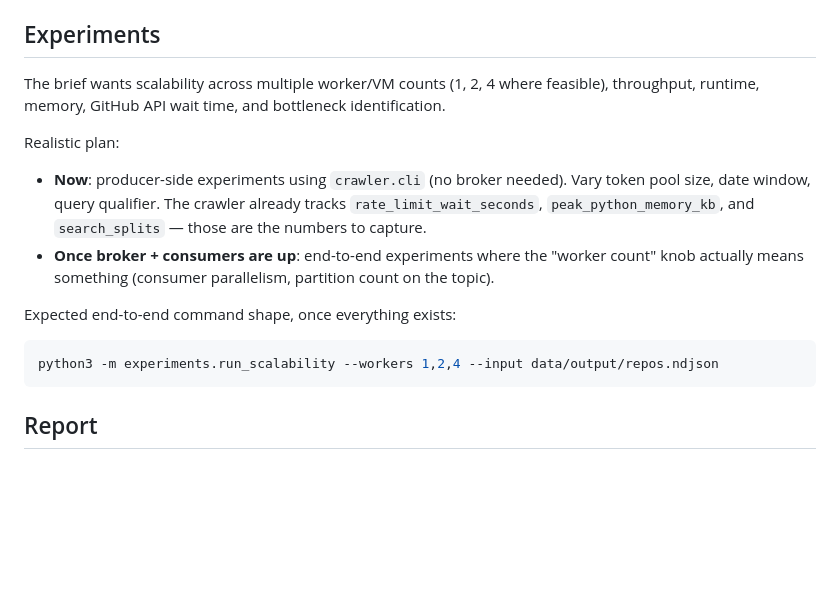
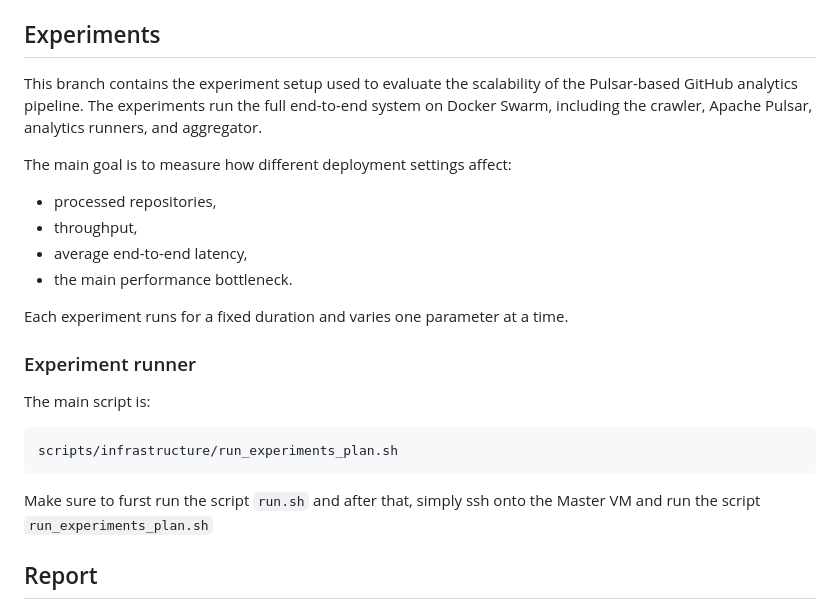
Before and after one commit to tj-chakravarthy/Data-Engineering-II-Project-2, a Markdown page: README.md, the part around the change. GitHub-like rendering; blank space fills up the shorter version.

Commit message:
Update README.md experiments section

````diff
--- a/README.md
+++ b/README.md
@@ -143,18 +143,26 @@ Producer ↔ consumer contract:
 
 ## Experiments
 
-The brief wants scalability across multiple worker/VM counts (1, 2, 4 where feasible), throughput, runtime, memory, GitHub API wait time, and bottleneck identification.
+This branch contains the experiment setup used to evaluate the scalability of the Pulsar-based GitHub analytics pipeline. The experiments run the full end-to-end system on Docker Swarm, including the crawler, Apache Pulsar, analytics runners, and aggregator.
 
-Realistic plan:
+The main goal is to measure how different deployment settings affect:
 
-- **Now**: producer-side experiments using `crawler.cli` (no broker needed). Vary token pool size, date window, query qualifier. The crawler already tracks `rate_limit_wait_seconds`, `peak_python_memory_kb`, and `search_splits` — those are the numbers to capture.
-- **Once broker + consumers are up**: end-to-end experiments where the "worker count" knob actually means something (consumer parallelism, partition count on the topic).
+- processed repositories,
+- throughput,
+- average end-to-end latency,
+- the main performance bottleneck.
 
-Expected end-to-end command shape, once everything exists:
+Each experiment runs for a fixed duration and varies one parameter at a time.
+
+### Experiment runner
+
+The main script is:
 
 ```bash
-python3 -m experiments.run_scalability --workers 1,2,4 --input data/output/repos.ndjson
+scripts/infrastructure/run_experiments_plan.sh
 ```
+
+Make sure to furst run the script `run.sh` and after that, simply ssh onto the Master VM and run the script `run_experiments_plan.sh`
 
 ## Report
 
````
